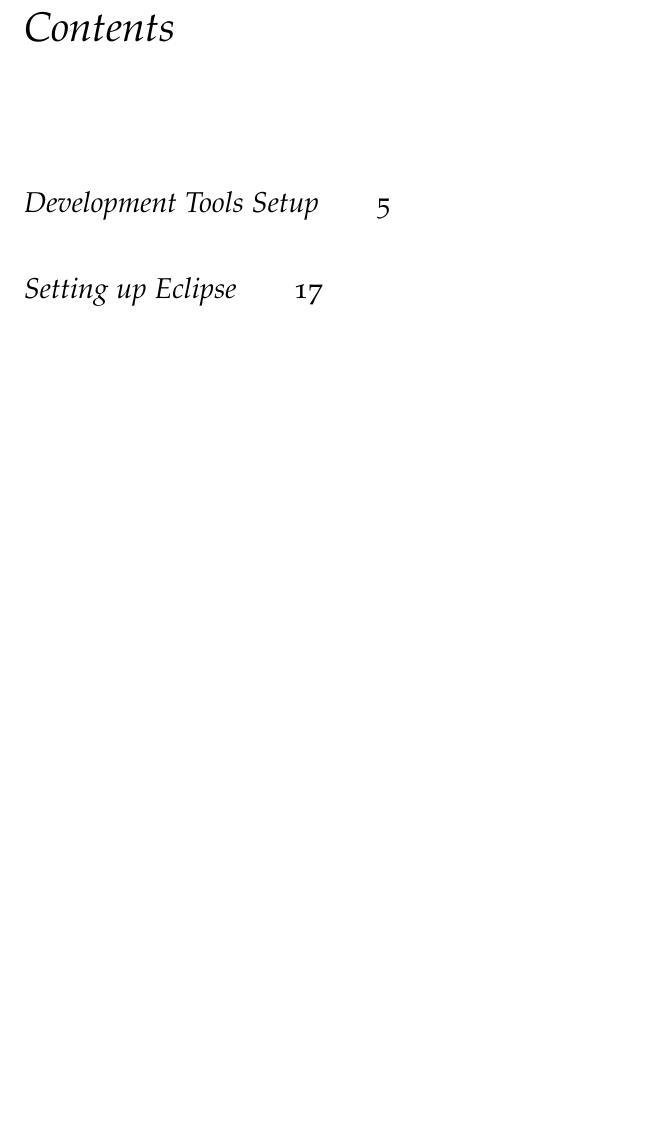
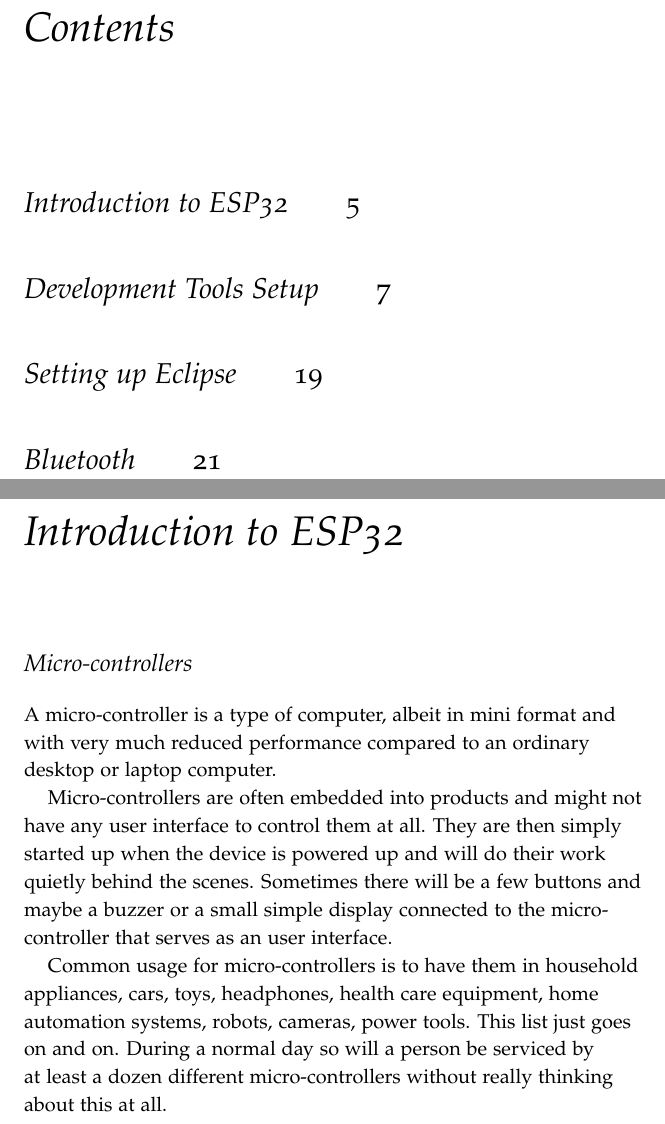
Before and after one commit to HenrikSamuelsson/delveintoesp32, a LaTeX book (latex/delveintoesp32.tex): part of page 3 of 19 before the commit and two parts of pages 3 and 5 of 21 after it, the two joined at a grey line, cut so that both start at the same text, the shorter picture padded with empty space. Compiled offline with pdfLaTeX.

Commit message:
Add section explaining what a micro controller is.

```diff
--- a/latex/delveintoesp32.tex
+++ b/latex/delveintoesp32.tex
@@ -43,7 +43,8 @@
 
 \usepackage{url}
 
-\usepackage{textcomp}	% Adds support for arrows in the text
+% Used to be able to have arrows in the text
+\usepackage{textcomp}
 \renewcommand{\textrightarrow}{$\rightarrow$}
 
 \title{Delve into ESP32}
@@ -55,6 +56,26 @@
 \cleardoublepage
 
 \tableofcontents
+
+\chapter{Introduction to ESP32}
+
+\section{Micro-controllers}
+A micro-controller is a type of computer, albeit in mini format and
+with very much reduced performance compared to an ordinary desktop or laptop
+computer.
+
+Micro-controllers are often embedded into products and might not have
+any user interface to control them at all. They are then simply started up when
+the device is powered up and will do their work quietly behind the scenes.
+Sometimes there will be a few buttons and maybe a buzzer or a small simple
+display connected to the micro-controller that serves as an user interface.
+
+Common usage for micro-controllers is to have them in household appliances,
+cars, toys, headphones, health care equipment, home automation systems, robots,
+cameras, power tools. This list just goes on and on. During a normal day so
+will a person be serviced by at least a dozen different micro-controllers
+without really thinking about this at all.
+
 
 \chapter{Development Tools Setup}
 
```
Also changed, not shown: 1 other file.
